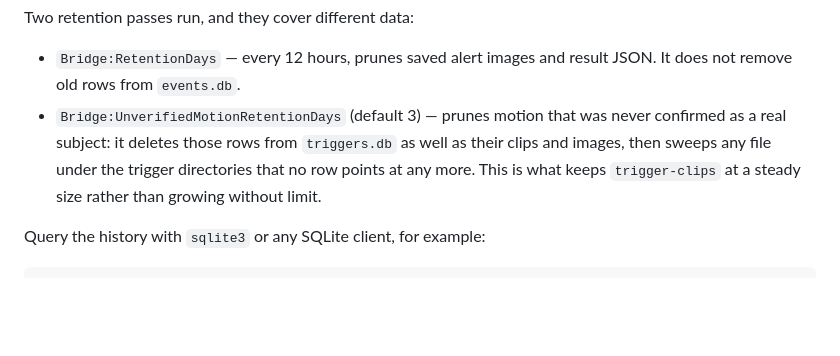
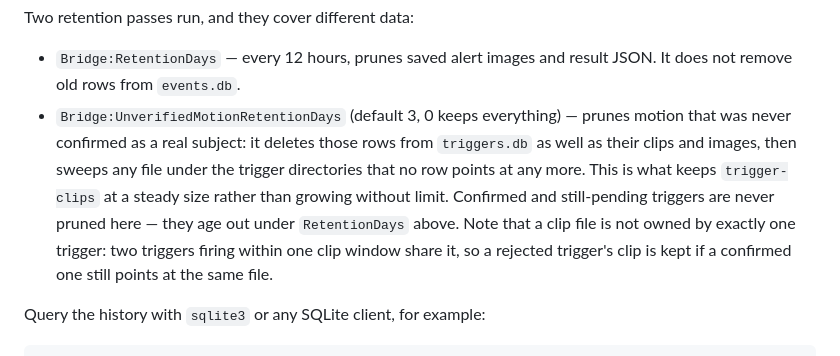
Before and after one commit to NR5P/SentinelCore, a Markdown page: core/README.md, the part around the change. Rendered like a GitHub page; blank space fills up the shorter version.

```diff
--- a/core/README.md
+++ b/core/README.md
@@ -366,7 +366,7 @@ The dashboard writes separately, under `SentinelCore.Web/data/` (`CamerasDataDir
 Two retention passes run, and they cover different data:
 
 - `Bridge:RetentionDays` — every 12 hours, prunes saved alert images and result JSON. It does not remove old rows from `events.db`.
-- `Bridge:UnverifiedMotionRetentionDays` (default 3) — prunes motion that was never confirmed as a real subject: it deletes those rows from `triggers.db` as well as their clips and images, then sweeps any file under the trigger directories that no row points at any more. This is what keeps `trigger-clips` at a steady size rather than growing without limit.
+- `Bridge:UnverifiedMotionRetentionDays` (default 3, 0 keeps everything) — prunes motion that was never confirmed as a real subject: it deletes those rows from `triggers.db` as well as their clips and images, then sweeps any file under the trigger directories that no row points at any more. This is what keeps `trigger-clips` at a steady size rather than growing without limit. Confirmed and still-pending triggers are never pruned here — they age out under `RetentionDays` above. Note that a clip file is not owned by exactly one trigger: two triggers firing within one clip window share it, so a rejected trigger's clip is kept if a confirmed one still points at the same file.
 
 Query the history with `sqlite3` or any SQLite client, for example:
 
```
Also changed, not shown: core/docs/USER_GUIDE.md (+61 -6 lines).
